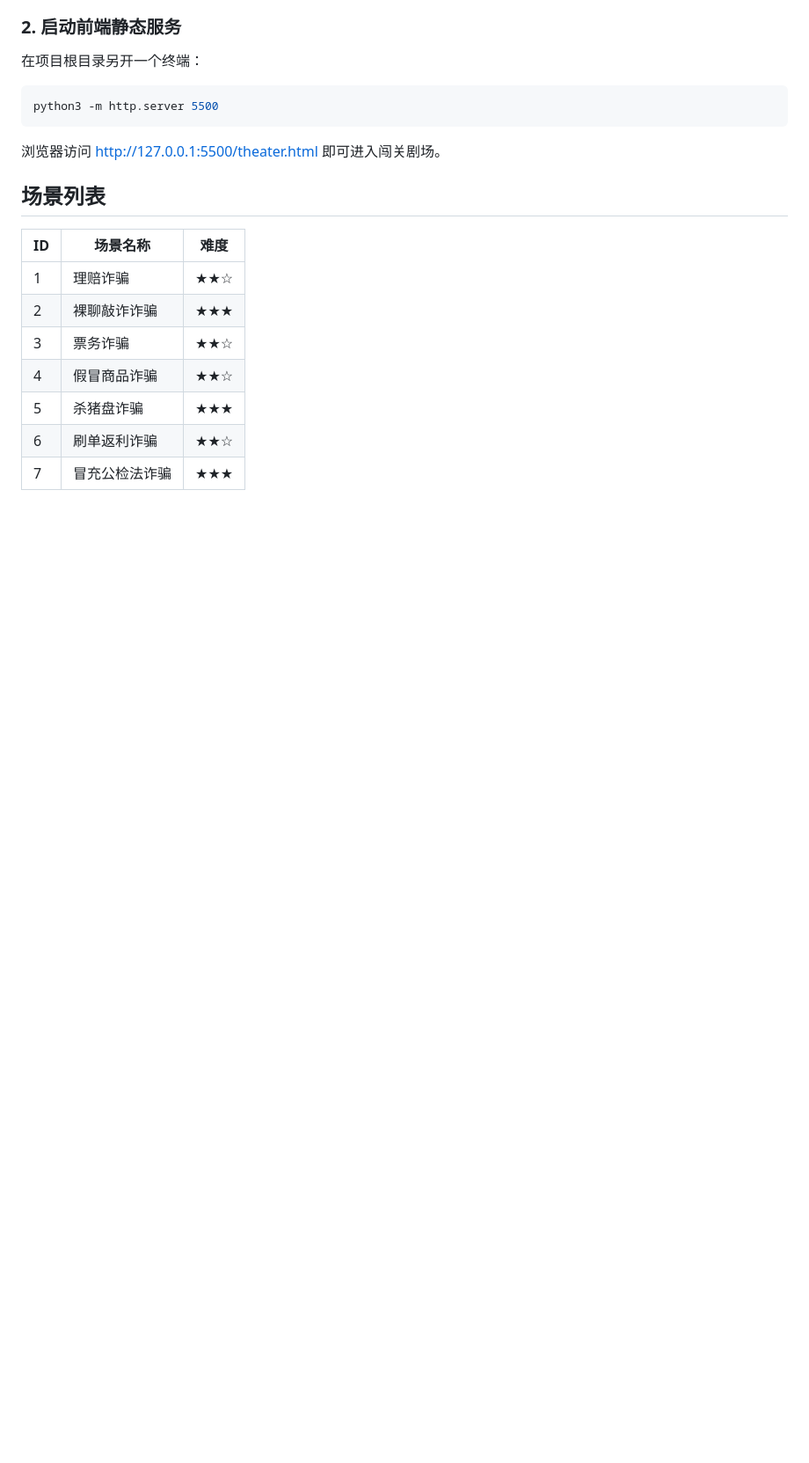
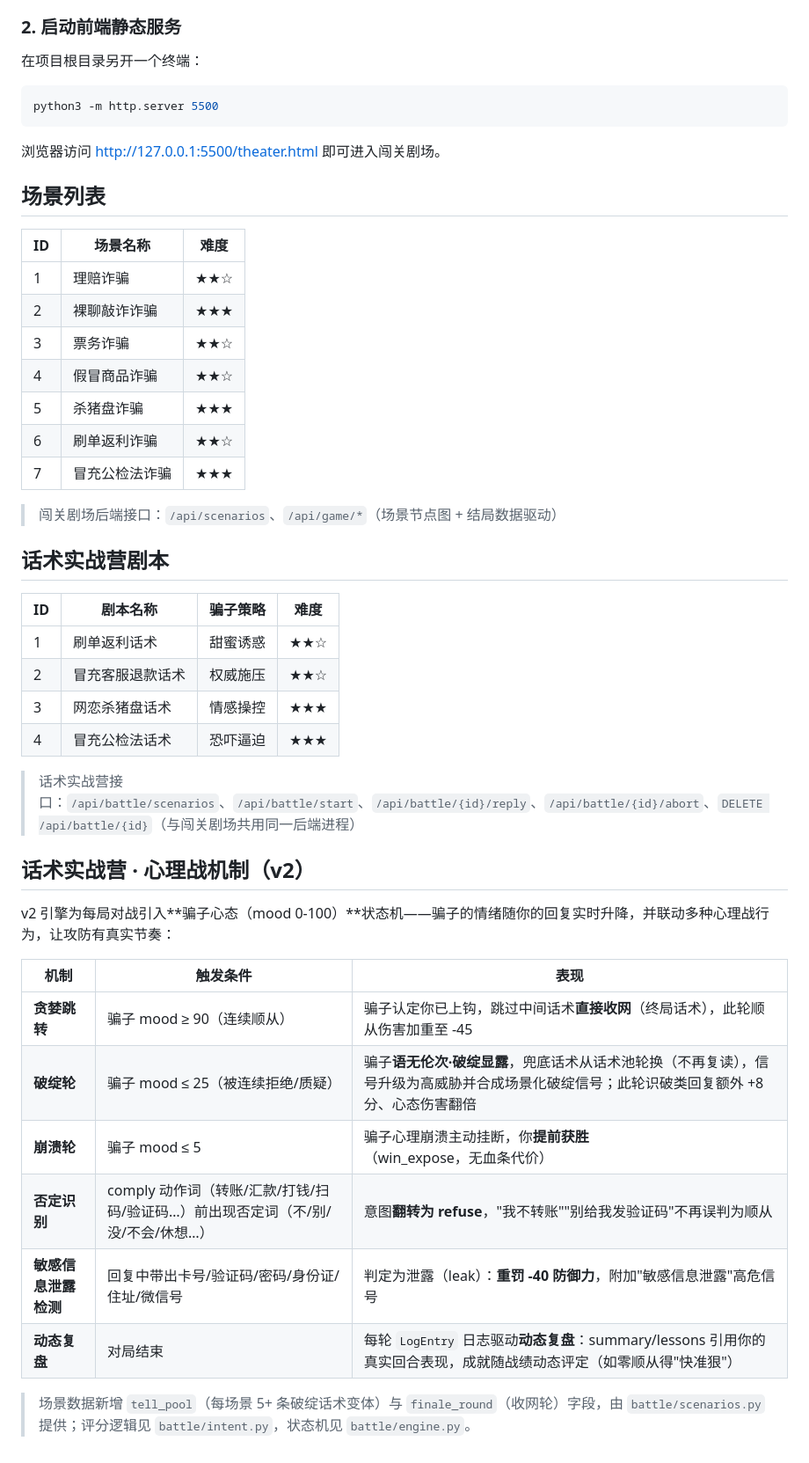
Before and after one commit to Orionfy/fanzha-ark, a Markdown page: README.md, the part around one of its changes. Shown at 88% size. Drawn GitHub-style; blank space fills up the shorter version.

```diff
--- a/README.md
+++ b/README.md
@@ -109,3 +121,31 @@ python3 -m http.server 5500
 | 5  | 杀猪盘诈骗       | ★★★    |
 | 6  | 刷单返利诈骗     | ★★☆    |
 | 7  | 冒充公检法诈骗   | ★★★    |
+
+> 闯关剧场后端接口：`/api/scenarios`、`/api/game/*`（场景节点图 + 结局数据驱动）
+
+## 话术实战营剧本
+
+| ID | 剧本名称       | 骗子策略 | 难度   |
+| -- | -------------- | -------- | ------ |
+| 1  | 刷单返利话术   | 甜蜜诱惑 | ★★☆    |
+| 2  | 冒充客服退款话术 | 权威施压 | ★★☆    |
+| 3  | 网恋杀猪盘话术 | 情感操控 | ★★★    |
+| 4  | 冒充公检法话术 | 恐吓逼迫 | ★★★    |
+
+> 话术实战营接口：`/api/battle/scenarios`、`/api/battle/start`、`/api/battle/{id}/reply`、`/api/battle/{id}/abort`、`DELETE /api/battle/{id}`（与闯关剧场共用同一后端进程）
+
+## 话术实战营 · 心理战机制（v2）
+
+v2 引擎为每局对战引入**骗子心态（mood 0-100）**状态机——骗子的情绪随你的回复实时升降，并联动多种心理战行为，让攻防有真实节奏：
+
+| 机制 | 触发条件 | 表现 |
+| ---- | -------- | ---- |
+| **贪婪跳转** | 骗子 mood ≥ 90（连续顺从） | 骗子认定你已上钩，跳过中间话术**直接收网**（终局话术），此轮顺从伤害加重至 -45 |
+| **破绽轮** | 骗子 mood ≤ 25（被连续拒绝/质疑） | 骗子**语无伦次·破绽显露**，兜底话术从话术池轮换（不再复读），信号升级为高威胁并合成场景化破绽信号；此轮识破类回复额外 +8 分、心态伤害翻倍 |
+| **崩溃轮** | 骗子 mood ≤ 5 | 骗子心理崩溃主动挂断，你**提前获胜**（win_expose，无血条代价） |
+| **否定识别** | comply 动作词（转账/汇款/打钱/扫码/验证码…）前出现否定词（不/别/没/不会/休想…） | 意图**翻转为 refuse**，"我不转账""别给我发验证码"不再误判为顺从 |
+| **敏感信息泄露检测** | 回复中带出卡号/验证码/密码/身份证/住址/微信号 | 判定为泄露（leak）：**重罚 -40 防御力**，附加"敏感信息泄露"高危信号 |
+| **动态复盘** | 对局结束 | 每轮 `LogEntry` 日志驱动**动态复盘**：summary/lessons 引用你的真实回合表现，成就随战绩动态评定（如零顺从得"快准狠"） |
+
+> 场景数据新增 `tell_pool`（每场景 5+ 条破绽话术变体）与 `finale_round`（收网轮）字段，由 `battle/scenarios.py` 提供；评分逻辑见 `battle/intent.py`，状态机见 `battle/engine.py`。
```
Also changed, not shown: other parts of README.md (+22 -10 lines).
